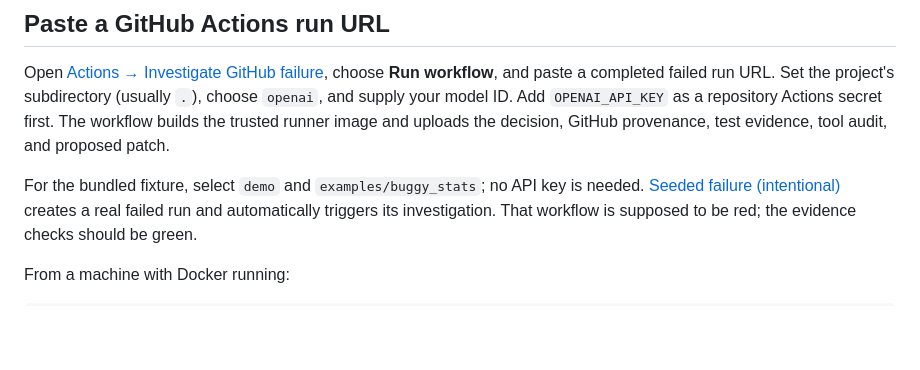
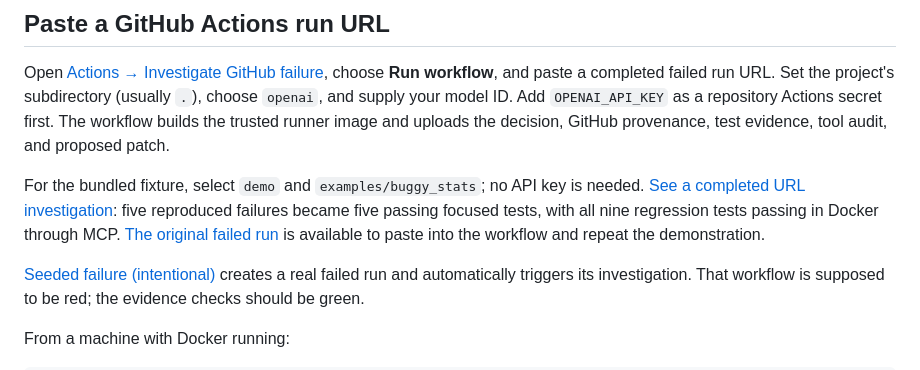
Before and after one commit to Aahil19/ProofPatch, a Markdown page: README.md, the part around one of its changes. Rendered like a GitHub page; blank space fills up the shorter version.

Commit message:
Document verified GitHub URL investigation and CI evidence

```diff
--- a/README.md
+++ b/README.md
@@ -24,6 +24,11 @@ Actions secret first. The workflow builds the trusted runner image and uploads t
 GitHub provenance, test evidence, tool audit, and proposed patch.
 
 For the bundled fixture, select `demo` and `examples/buggy_stats`; no API key is needed.
+[See a completed URL investigation](https://github.com/Aahil19/ProofPatch/actions/runs/38663779004):
+five reproduced failures became five passing focused tests, with all nine regression tests
+passing in Docker through MCP. [The original failed run](https://github.com/Aahil19/ProofPatch/actions/runs/38661748932)
+is available to paste into the workflow and repeat the demonstration.
+
 [Seeded failure (intentional)](https://github.com/Aahil19/ProofPatch/actions/workflows/seeded-failure.yml)
 creates a real failed run and automatically triggers its investigation. That workflow is
 supposed to be red; the evidence checks should be green.
```
Also changed, not shown: other parts of README.md (+1 -1 lines), docs/week-2.md (+25 -0 lines).
